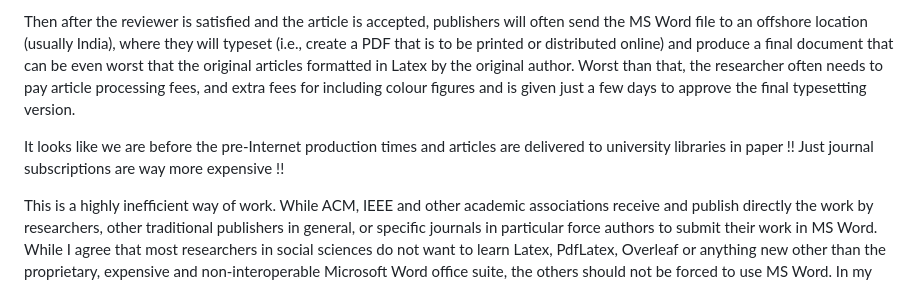
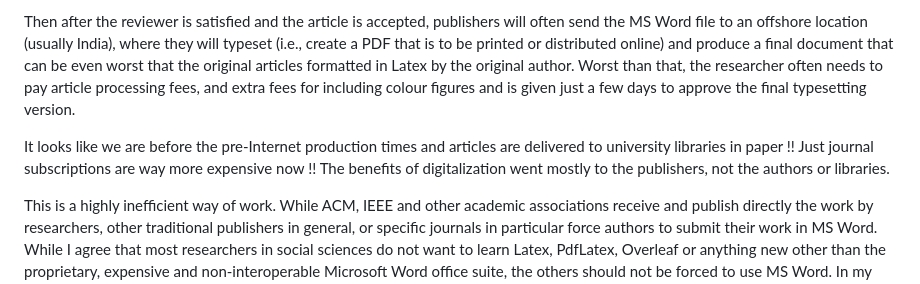
Before and after one commit to jaateixeira/osbbs, a Markdown page: README.md, the part around the change. GitHub-like rendering.

Commit message:
improved statement

```diff
--- a/README.md
+++ b/README.md
@@ -36,7 +36,7 @@ Then after the reviewer is satisfied and the article is accepted, publishers wil
 where they will typeset (i.e., create a PDF that is to be printed or distributed online) and produce a final document
 that can be even worst that the original articles formatted in Latex by the original author.  Worst than that, the researcher often needs to pay article processing fees, and extra fees for including colour figures and is given just a few days to approve the final typesetting version.
 
-It looks like we are before the pre-Internet production times and articles are delivered to university libraries in paper !!  Just journal subscriptions are way more expensive !!
+It looks like we are before the pre-Internet production times and articles are delivered to university libraries in paper !!  Just journal subscriptions are way more expensive now !!  The benefits of digitalization went mostly to the publishers, not the authors or libraries.
 
 This is a highly inefficient way of work. While ACM, IEEE and other academic associations receive and publish directly the work by researchers, other traditional publishers in general,
 or specific journals in particular force authors to submit their work in MS Word. While I agree that most researchers in social sciences do not want to learn Latex, PdfLatex, Overleaf or anything new other than the proprietary, expensive and non-interoperable Microsoft Word office suite, the others should not be forced to use MS Word. In my view, MS Word is a really bad format for articles that are complex with a lot of tables, high-resolution figures, math, equations,  a lot of references, lot of footnotes that are co-written by multiple scholars at the same time.
```
